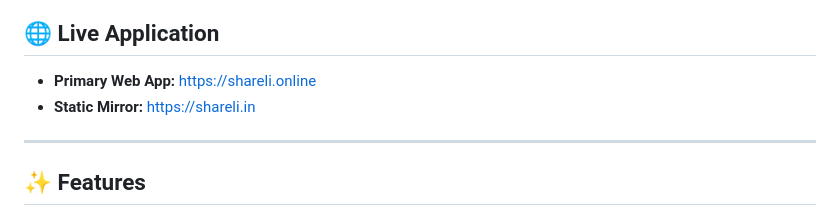
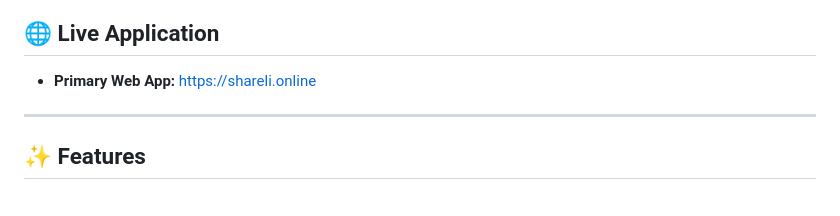
Before and after one commit to hidayashaikh86-tech/livetext, a Markdown page: README.md, the part around the change. Drawn GitHub-style.

```diff
--- a/README.md
+++ b/README.md
@@ -12,7 +12,7 @@
 ## 🌐 Live Application
 
 - **Primary Web App:** [https://shareli.online](https://shareli.online)
-- **Static Mirror:** [https://shareli.in](https://shareli.in)
+
 
 ---
 
```
